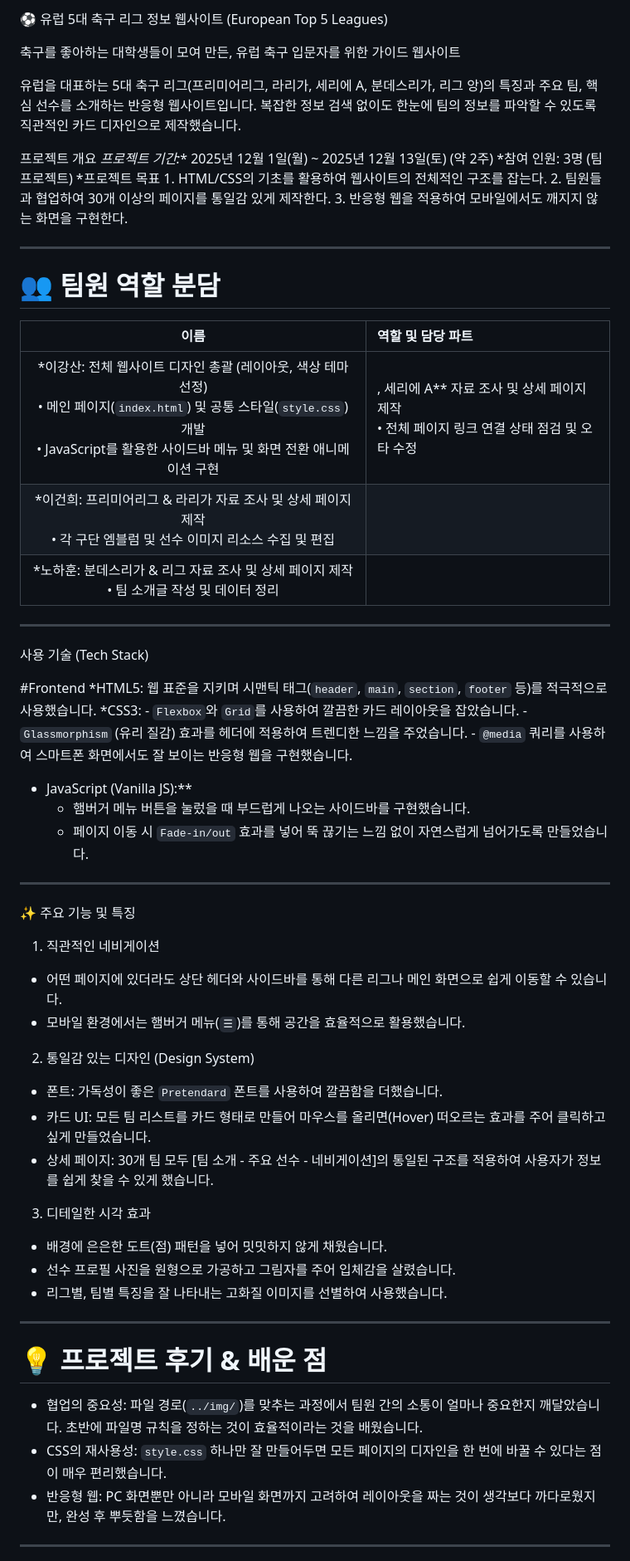
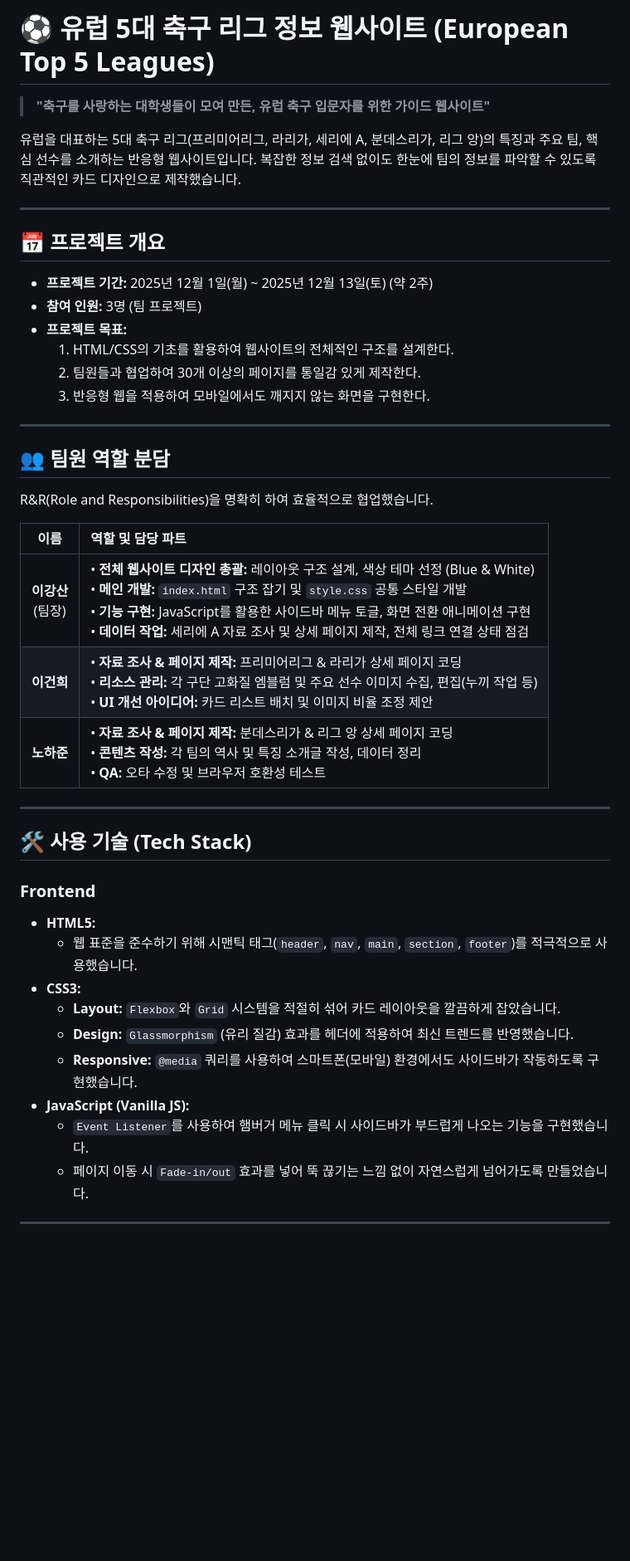
Before and after one commit to mangopeachmelon/html-web, a Markdown page: README.md, the part around the change printed below. Shown: that part at 83% size. Rendered like a GitHub page; blank space fills up the shorter version.

```diff
--- a/README.md
+++ b/README.md
@@ -1,59 +1,43 @@
-⚽ 유럽 5대 축구 리그 정보 웹사이트 (European Top 5 Leagues)
+# ⚽ 유럽 5대 축구 리그 정보 웹사이트 (European Top 5 Leagues)
 
-축구를 좋아하는 대학생들이 모여 만든, 유럽 축구 입문자를 위한 가이드 웹사이트
+> **"축구를 사랑하는 대학생들이 모여 만든, 유럽 축구 입문자를 위한 가이드 웹사이트"**
 
 유럽을 대표하는 5대 축구 리그(프리미어리그, 라리가, 세리에 A, 분데스리가, 리그 앙)의 특징과 주요 팀, 핵심 선수를 소개하는 반응형 웹사이트입니다. 복잡한 정보 검색 없이도 한눈에 팀의 정보를 파악할 수 있도록 직관적인 카드 디자인으로 제작했습니다.
 
-프로젝트 개요
-*프로젝트 기간:** 2025년 12월 1일(월) ~ 2025년 12월 13일(토) (약 2주)
-*참여 인원: 3명 (팀 프로젝트)
-*프로젝트 목표
-    1. HTML/CSS의 기초를 활용하여 웹사이트의 전체적인 구조를 잡는다.
-    2. 팀원들과 협업하여 30개 이상의 페이지를 통일감 있게 제작한다.
-    3. 반응형 웹을 적용하여 모바일에서도 깨지지 않는 화면을 구현한다.
+---
 
----
-# 👥 팀원 역할 분담
-| 이름 | 역할 및 담당 파트 |
-|:---:|:---|
-| *이강산: 전체 웹사이트 디자인 총괄 (레이아웃, 색상 테마 선정)<br>• 메인 페이지(`index.html`) 및 공통 스타일(`style.css`) 개발<br>• JavaScript를 활용한 사이드바 메뉴 및 화면 전환 애니메이션 구현 |, 세리에 A** 자료 조사 및 상세 페이지 제작<br>• 전체 페이지 링크 연결 상태 점검 및 오타 수정 |
-| *이건희: 프리미어리그 & 라리가 자료 조사 및 상세 페이지 제작<br>• 각 구단 엠블럼 및 선수 이미지 리소스 수집 및 편집 |
-| *노하훈: 분데스리가 & 리그  자료 조사 및 상세 페이지 제작<br>• 팀 소개글 작성 및 데이터 정리 |
-
----
-사용 기술 (Tech Stack)
-
-#Frontend
-*HTML5: 웹 표준을 지키며 시맨틱 태그(`header`, `main`, `section`, `footer` 등)를 적극적으로 사용했습니다.
-*CSS3:
-    - `Flexbox`와 `Grid`를 사용하여 깔끔한 카드 레이아웃을 잡았습니다.
-    - `Glassmorphism` (유리 질감) 효과를 헤더에 적용하여 트렌디한 느낌을 주었습니다.
-    - `@media` 쿼리를 사용하여 스마트폰 화면에서도 잘 보이는 반응형 웹을 구현했습니다.
-- JavaScript (Vanilla JS):**
-    - 햄버거 메뉴 버튼을 눌렀을 때 부드럽게 나오는 사이드바를 구현했습니다.
-    - 페이지 이동 시 `Fade-in/out` 효과를 넣어 뚝 끊기는 느낌 없이 자연스럽게 넘어가도록 만들었습니다.
+## 📅 프로젝트 개요
+* **프로젝트 기간:** 2025년 12월 1일(월) ~ 2025년 12월 13일(토) (약 2주)
+* **참여 인원:** 3명 (팀 프로젝트)
+* **프로젝트 목표:**
+    1.  HTML/CSS의 기초를 활용하여 웹사이트의 전체적인 구조를 설계한다.
+    2.  팀원들과 협업하여 30개 이상의 페이지를 통일감 있게 제작한다.
+    3.  반응형 웹을 적용하여 모바일에서도 깨지지 않는 화면을 구현한다.
 
 ---
 
-✨ 주요 기능 및 특징
+## 👥 팀원 역할 분담
+R&R(Role and Responsibilities)을 명확히 하여 효율적으로 협업했습니다.
 
-1. 직관적인 네비게이션
-* 어떤 페이지에 있더라도 상단 헤더와 사이드바를 통해 다른 리그나 메인 화면으로 쉽게 이동할 수 있습니다.
-* 모바일 환경에서는 햄버거 메뉴(`☰`)를 통해 공간을 효율적으로 활용했습니다.
-
-2. 통일감 있는 디자인 (Design System)
-* 폰트: 가독성이 좋은 `Pretendard` 폰트를 사용하여 깔끔함을 더했습니다.
-* 카드 UI: 모든 팀 리스트를 카드 형태로 만들어 마우스를 올리면(Hover) 떠오르는 효과를 주어 클릭하고 싶게 만들었습니다.
-* 상세 페이지: 30개 팀 모두 [팀 소개 - 주요 선수 - 네비게이션]의 통일된 구조를 적용하여 사용자가 정보를 쉽게 찾을 수 있게 했습니다.
-
-3. 디테일한 시각 효과
-* 배경에 은은한 도트(점) 패턴을 넣어 밋밋하지 않게 채웠습니다.
-* 선수 프로필 사진을 원형으로 가공하고 그림자를 주어 입체감을 살렸습니다.
-* 리그별, 팀별 특징을 잘 나타내는 고화질 이미지를 선별하여 사용했습니다.
+| 이름 | 역할 및 담당 파트 |
+|:---:|:---|
+| **이강산**<br>(팀장) | • **전체 웹사이트 디자인 총괄:** 레이아웃 구조 설계, 색상 테마 선정 (Blue & White)<br>• **메인 개발:** `index.html` 구조 잡기 및 `style.css` 공통 스타일 개발<br>• **기능 구현:** JavaScript를 활용한 사이드바 메뉴 토글, 화면 전환 애니메이션 구현<br>• **데이터 작업:** 세리에 A 자료 조사 및 상세 페이지 제작, 전체 링크 연결 상태 점검 |
+| **이건희** | • **자료 조사 & 페이지 제작:** 프리미어리그 & 라리가 상세 페이지 코딩<br>• **리소스 관리:** 각 구단 고화질 엠블럼 및 주요 선수 이미지 수집, 편집(누끼 작업 등)<br>• **UI 개선 아이디어:** 카드 리스트 배치 및 이미지 비율 조정 제안 |
+| **노하준** | • **자료 조사 & 페이지 제작:** 분데스리가 & 리그 앙 상세 페이지 코딩<br>• **콘텐츠 작성:** 각 팀의 역사 및 특징 소개글 작성, 데이터 정리<br>• **QA:** 오타 수정 및 브라우저 호환성 테스트 |
 
 ---
-# 💡 프로젝트 후기 & 배운 점
-* 협업의 중요성: 파일 경로(`../img/`)를 맞추는 과정에서 팀원 간의 소통이 얼마나 중요한지 깨달았습니다. 초반에 파일명 규칙을 정하는 것이 효율적이라는 것을 배웠습니다.
-* CSS의 재사용성: `style.css` 하나만 잘 만들어두면 모든 페이지의 디자인을 한 번에 바꿀 수 있다는 점이 매우 편리했습니다.
-* 반응형 웹: PC 화면뿐만 아니라 모바일 화면까지 고려하여 레이아웃을 짜는 것이 생각보다 까다로웠지만, 완성 후 뿌듯함을 느꼈습니다.
+
+## 🛠️ 사용 기술 (Tech Stack)
+
+### **Frontend**
+* **HTML5:**
+    * 웹 표준을 준수하기 위해 시맨틱 태그(`header`, `nav`, `main`, `section`, `footer`)를 적극적으로 사용했습니다.
+* **CSS3:**
+    * **Layout:** `Flexbox`와 `Grid` 시스템을 적절히 섞어 카드 레이아웃을 깔끔하게 잡았습니다.
+    * **Design:** `Glassmorphism` (유리 질감) 효과를 헤더에 적용하여 최신 트렌드를 반영했습니다.
+    * **Responsive:** `@media` 쿼리를 사용하여 스마트폰(모바일) 환경에서도 사이드바가 작동하도록 구현했습니다.
+* **JavaScript (Vanilla JS):**
+    * `Event Listener`를 사용하여 햄버거 메뉴 클릭 시 사이드바가 부드럽게 나오는 기능을 구현했습니다.
+    * 페이지 이동 시 `Fade-in/out` 효과를 넣어 뚝 끊기는 느낌 없이 자연스럽게 넘어가도록 만들었습니다.
+
 ---
```
Also changed, not shown: other parts of README.md (+37 -0 lines).
